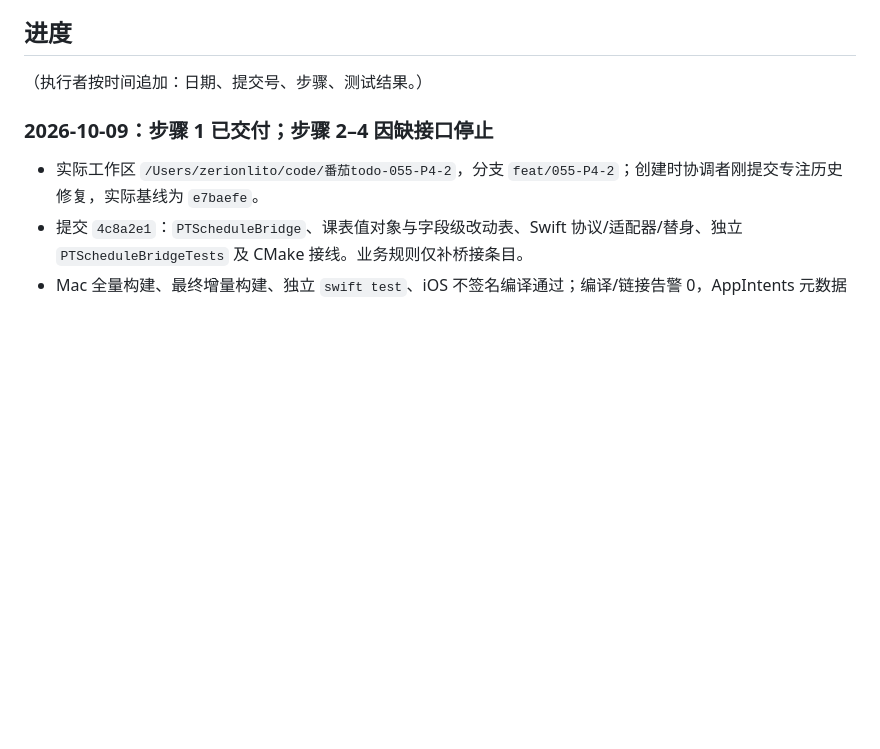
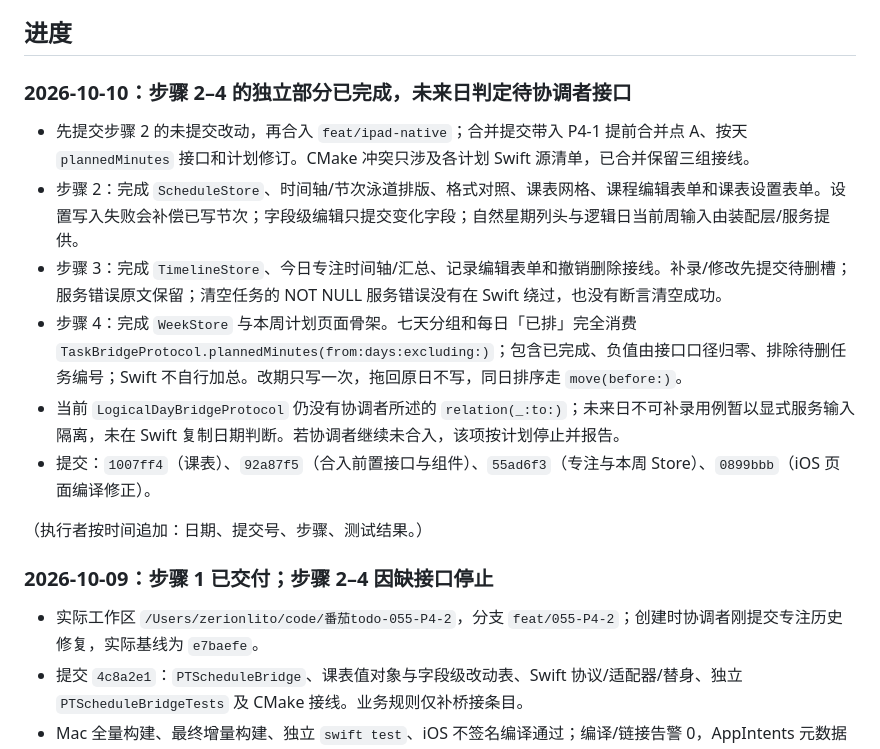
Before and after one commit to litoseason86-lab/-todeQt-c-, a Markdown page: plans/055-P4-2-本周计划今日专注课表.md, the part around the change. Rendered like a GitHub page; blank space fills up the shorter version.

Commit message:
更新 P4-2 步骤进度与验收记录

```diff
--- a/plans/055-P4-2-本周计划今日专注课表.md
+++ b/plans/055-P4-2-本周计划今日专注课表.md
@@ -215,6 +215,15 @@
 
 ## 进度
 
+### 2026-10-10：步骤 2–4 的独立部分已完成，未来日判定待协调者接口
+
+- 先提交步骤 2 的未提交改动，再合入 `feat/ipad-native`；合并提交带入 P4-1 提前合并点 A、按天 `plannedMinutes` 接口和计划修订。CMake 冲突只涉及各计划 Swift 源清单，已合并保留三组接线。
+- 步骤 2：完成 `ScheduleStore`、时间轴/节次泳道排版、格式对照、课表网格、课程编辑表单和课表设置表单。设置写入失败会补偿已写节次；字段级编辑只提交变化字段；自然星期列头与逻辑日当前周输入由装配层/服务提供。
+- 步骤 3：完成 `TimelineStore`、今日专注时间轴/汇总、记录编辑表单和撤销删除接线。补录/修改先提交待删槽；服务错误原文保留；清空任务的 NOT NULL 服务错误没有在 Swift 绕过，也没有断言清空成功。
+- 步骤 4：完成 `WeekStore` 与本周计划页面骨架。七天分组和每日「已排」完全消费 `TaskBridgeProtocol.plannedMinutes(from:days:excluding:)`；包含已完成、负值由接口口径归零、排除待删任务编号；Swift 不自行加总。改期只写一次，拖回原日不写，同日排序走 `move(before:)`。
+- 当前 `LogicalDayBridgeProtocol` 仍没有协调者所述的 `relation(_:to:)`；未来日不可补录用例暂以显式服务输入隔离，未在 Swift 复制日期判断。若协调者继续未合入，该项按计划停止并报告。
+- 提交：`1007ff4`（课表）、`92a87f5`（合入前置接口与组件）、`55ad6f3`（专注与本周 Store）、`0899bbb`（iOS 页面编译修正）。
+
 （执行者按时间追加：日期、提交号、步骤、测试结果。）
 
 
```
